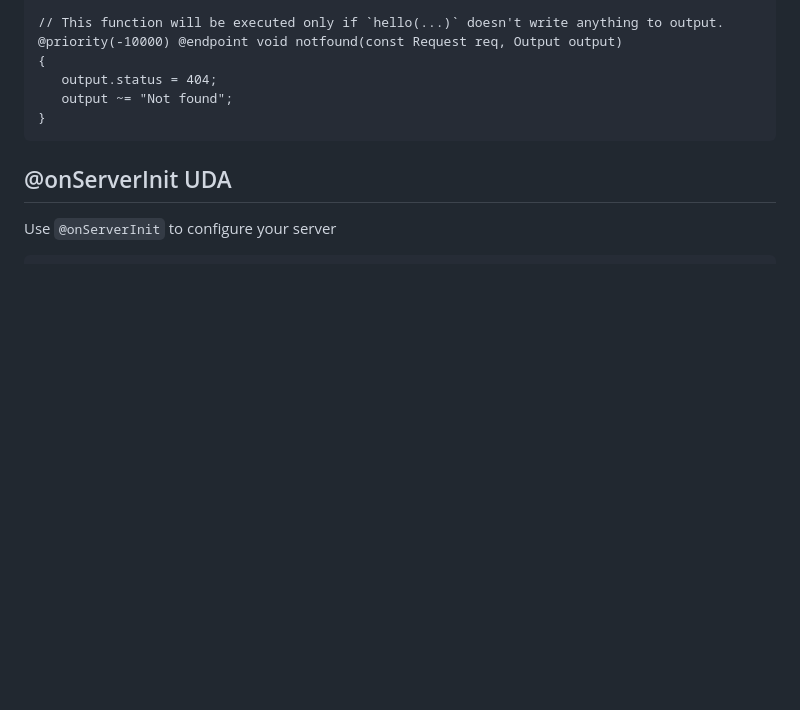
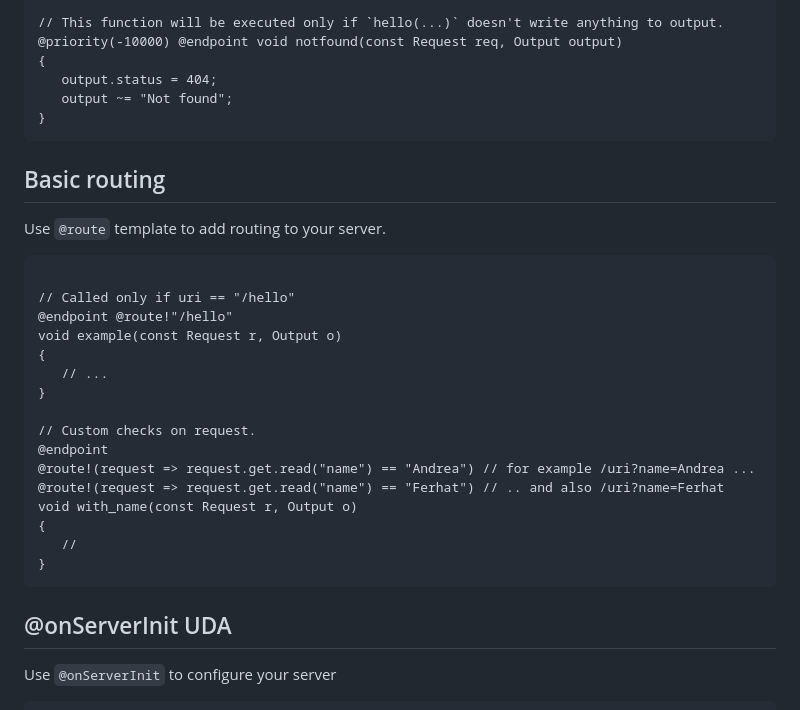
Before and after one commit to trikko/serverino, a Markdown page: README.md, the part around the change. Rendered like a GitHub page; blank space fills up the shorter version.

````diff
--- a/README.md
+++ b/README.md
@@ -61,6 +61,27 @@ mixin ServerinoMain;
 {
    output.status = 404;
    output ~= "Not found";
+}
+```
+
+## Basic routing
+Use ```@route``` template to add routing to your server.
+```d
+
+// Called only if uri == "/hello"
+@endpoint @route!"/hello"
+void example(const Request r, Output o)
+{
+   // ...
+}
+
+// Custom checks on request.
+@endpoint
+@route!(request => request.get.read("name") == "Andrea") // for example /uri?name=Andrea ...
+@route!(request => request.get.read("name") == "Ferhat") // .. and also /uri?name=Ferhat
+void with_name(const Request r, Output o)
+{
+   //
 }
 ```
 
````
